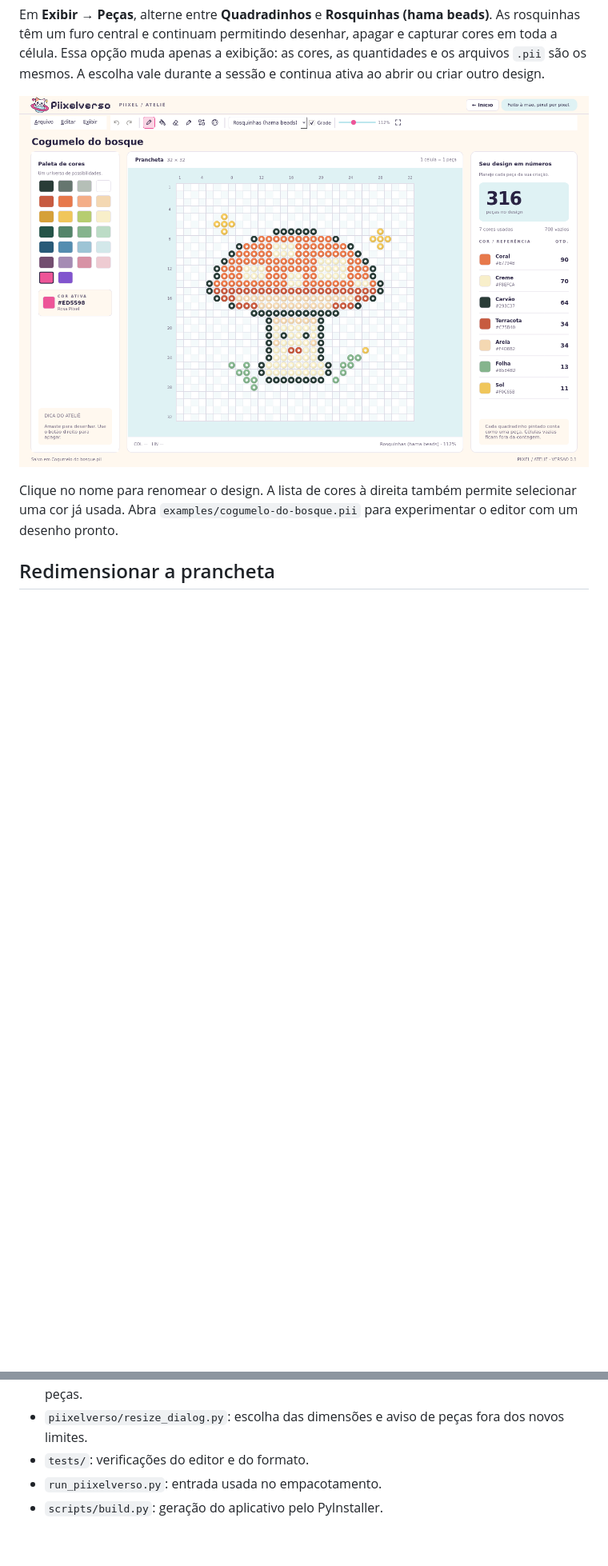
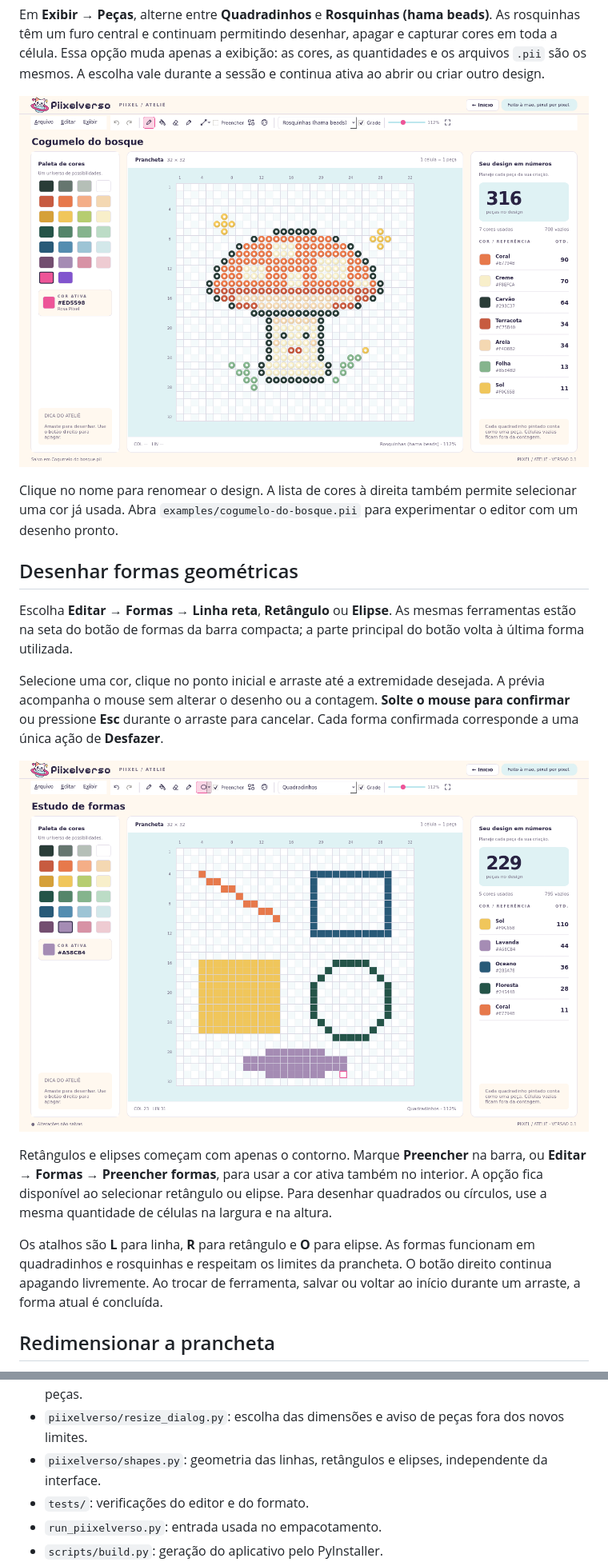
Before and after one commit to IHenriqueCSN/piixel, a Markdown page: README.md, 2 parts joined by grey strips. Shown at 80% size. GitHub-like rendering; pictures changed too: docs/previa-formas.png (added), docs/previa-rosquinhas.png; blank space fills up the shorter version.

```diff
--- a/README.md
+++ b/README.md
@@ -109,6 +110,18 @@ Em **Exibir → Peças**, alterne entre **Quadradinhos** e **Rosquinhas (hama be
 
 Clique no nome para renomear o design. A lista de cores à direita também permite selecionar uma cor já usada. Abra `examples/cogumelo-do-bosque.pii` para experimentar o editor com um desenho pronto.
 
+## Desenhar formas geométricas
+
+Escolha **Editar → Formas → Linha reta**, **Retângulo** ou **Elipse**. As mesmas ferramentas estão na seta do botão de formas da barra compacta; a parte principal do botão volta à última forma utilizada.
+
+Selecione uma cor, clique no ponto inicial e arraste até a extremidade desejada. A prévia acompanha o mouse sem alterar o desenho ou a contagem. **Solte o mouse para confirmar** ou pressione **Esc** durante o arraste para cancelar. Cada forma confirmada corresponde a uma única ação de **Desfazer**.
+
+![Linha, retângulos e elipses no Ateliê](docs/previa-formas.png)
+
+Retângulos e elipses começam com apenas o contorno. Marque **Preencher** na barra, ou **Editar → Formas → Preencher formas**, para usar a cor ativa também no interior. A opção fica disponível ao selecionar retângulo ou elipse. Para desenhar quadrados ou círculos, use a mesma quantidade de células na largura e na altura.
+
+Os atalhos são **L** para linha, **R** para retângulo e **O** para elipse. As formas funcionam em quadradinhos e rosquinhas e respeitam os limites da prancheta. O botão direito continua apagando livremente. Ao trocar de ferramenta, salvar ou voltar ao início durante um arraste, a forma atual é concluída.
+
 ## Redimensionar a prancheta
 
 No Ateliê, use **Editar → Redimensionar prancheta…** ou **Ctrl+Alt+C**. Defina a largura e a altura de forma independente, de **10 a 128 células** por dimensão. Por exemplo, é possível usar uma prancheta de **64 × 32**, **10 × 10** ou **128 × 128**.
@@ -244,6 +261,7 @@ Esta etapa gera o aplicativo para distribuição local. Assinatura digital, nota
 - `piixelverso/settings.py`: módulo de configuração do tamanho das peças.
 - `piixelverso/resize.py`: cálculo do redimensionamento, posicionamento e recorte de peças.
 - `piixelverso/resize_dialog.py`: escolha das dimensões e aviso de peças fora dos novos limites.
+- `piixelverso/shapes.py`: geometria das linhas, retângulos e elipses, independente da interface.
 - `tests/`: verificações do editor e do formato.
 - `run_piixelverso.py`: entrada usada no empacotamento.
 - `scripts/build.py`: geração do aplicativo pelo PyInstaller.
```
Also changed, not shown: other parts of README.md (+6 -1 lines), docs/previa.png, 6 other files.
